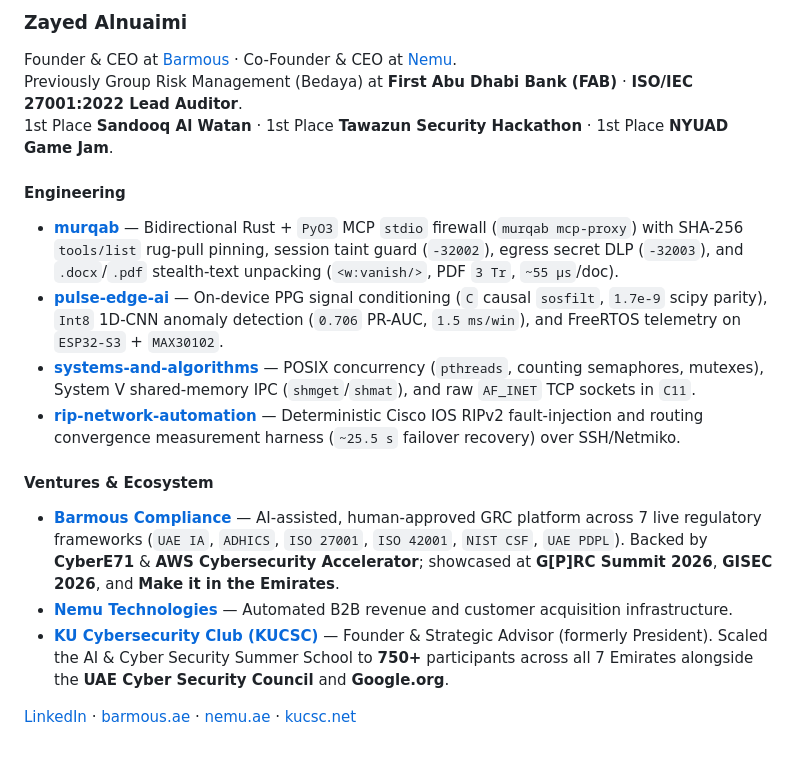
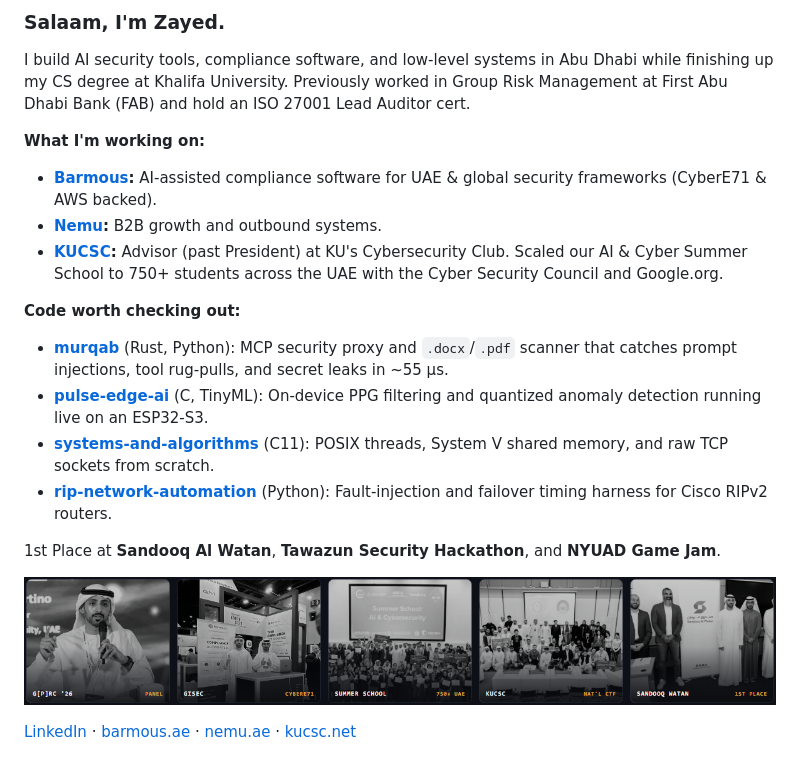
Before and after one commit to al9eri/al9eri, a Markdown page: README.md, the part around the change. Drawn GitHub-style; pictures changed too: assets/proof_strip.png (added).

Commit message:
docs: update profile README and event strip

```diff
--- a/README.md
+++ b/README.md
@@ -1,20 +1,22 @@
-### Zayed Alnuaimi
+### Salaam, I'm Zayed.
 
-Founder & CEO at [Barmous](https://barmous.ae) · Co-Founder & CEO at [Nemu](https://nemu.ae/).
-Previously Group Risk Management (Bedaya) at **First Abu Dhabi Bank (FAB)** · **ISO/IEC 27001:2022 Lead Auditor**.
-1st Place **Sandooq Al Watan** · 1st Place **Tawazun Security Hackathon** · 1st Place **NYUAD Game Jam**.
+I build AI security tools, compliance software, and low-level systems in Abu Dhabi while finishing up my CS degree at Khalifa University. Previously worked in Group Risk Management at First Abu Dhabi Bank (FAB) and hold an ISO 27001 Lead Auditor cert.
 
-#### Engineering
+**What I'm working on:**
+- **[Barmous](https://barmous.ae):** AI-assisted compliance software for UAE & global security frameworks (CyberE71 & AWS backed).
+- **[Nemu](https://nemu.ae/):** B2B growth and outbound systems.
+- **[KUCSC](https://kucsc.net):** Advisor (past President) at KU's Cybersecurity Club. Scaled our AI & Cyber Summer School to 750+ students across the UAE with the Cyber Security Council and Google.org.
 
-- **[murqab](https://github.com/al9eri/murqab)** — Bidirectional Rust + `PyO3` MCP `stdio` firewall (`murqab mcp-proxy`) with SHA-256 `tools/list` rug-pull pinning, session taint guard (`-32002`), egress secret DLP (`-32003`), and `.docx`/`.pdf` stealth-text unpacking (`<w:vanish/>`, PDF `3 Tr`, `~55 µs`/doc).
-- **[pulse-edge-ai](https://github.com/al9eri/pulse-edge-ai)** — On-device PPG signal conditioning (`C` causal `sosfilt`, `1.7e-9` scipy parity), `Int8` 1D-CNN anomaly detection (`0.706` PR-AUC, `1.5 ms/win`), and FreeRTOS telemetry on `ESP32-S3` + `MAX30102`.
-- **[systems-and-algorithms](https://github.com/al9eri/systems-and-algorithms)** — POSIX concurrency (`pthreads`, counting semaphores, mutexes), System V shared-memory IPC (`shmget`/`shmat`), and raw `AF_INET` TCP sockets in `C11`.
-- **[rip-network-automation](https://github.com/al9eri/rip-network-automation)** — Deterministic Cisco IOS RIPv2 fault-injection and routing convergence measurement harness (`~25.5 s` failover recovery) over SSH/Netmiko.
+**Code worth checking out:**
+- **[murqab](https://github.com/al9eri/murqab)** (Rust, Python): MCP security proxy and `.docx`/`.pdf` scanner that catches prompt injections, tool rug-pulls, and secret leaks in ~55 µs.
+- **[pulse-edge-ai](https://github.com/al9eri/pulse-edge-ai)** (C, TinyML): On-device PPG filtering and quantized anomaly detection running live on an ESP32-S3.
+- **[systems-and-algorithms](https://github.com/al9eri/systems-and-algorithms)** (C11): POSIX threads, System V shared memory, and raw TCP sockets from scratch.
+- **[rip-network-automation](https://github.com/al9eri/rip-network-automation)** (Python): Fault-injection and failover timing harness for Cisco RIPv2 routers.
 
-#### Ventures & Ecosystem
+1st Place at **Sandooq Al Watan**, **Tawazun Security Hackathon**, and **NYUAD Game Jam**.
 
-- **[Barmous Compliance](https://barmous.ae)** — AI-assisted, human-approved GRC platform across 7 live regulatory frameworks (`UAE IA`, `ADHICS`, `ISO 27001`, `ISO 42001`, `NIST CSF`, `UAE PDPL`). Backed by **CyberE71** & **AWS Cybersecurity Accelerator**; showcased at **G[P]RC Summit 2026**, **GISEC 2026**, and **Make it in the Emirates**.
-- **[Nemu Technologies](https://nemu.ae/)** — Automated B2B revenue and customer acquisition infrastructure.
-- **[KU Cybersecurity Club (KUCSC)](https://kucsc.net)** — Founder & Strategic Advisor (formerly President). Scaled the AI & Cyber Security Summer School to **750+** participants across all 7 Emirates alongside the **UAE Cyber Security Council** and **Google.org**.
+<p align="left">
+  <img src="./assets/proof_strip.png" alt="G[P]RC Summit, GISEC CyberE71, KUCSC Summer School & National CTF, Sandooq Al Watan" width="100%" />
+</p>
 
 [LinkedIn](https://www.linkedin.com/in/zayedalnuaimi) · [barmous.ae](https://barmous.ae) · [nemu.ae](https://nemu.ae/) · [kucsc.net](https://kucsc.net)
```
